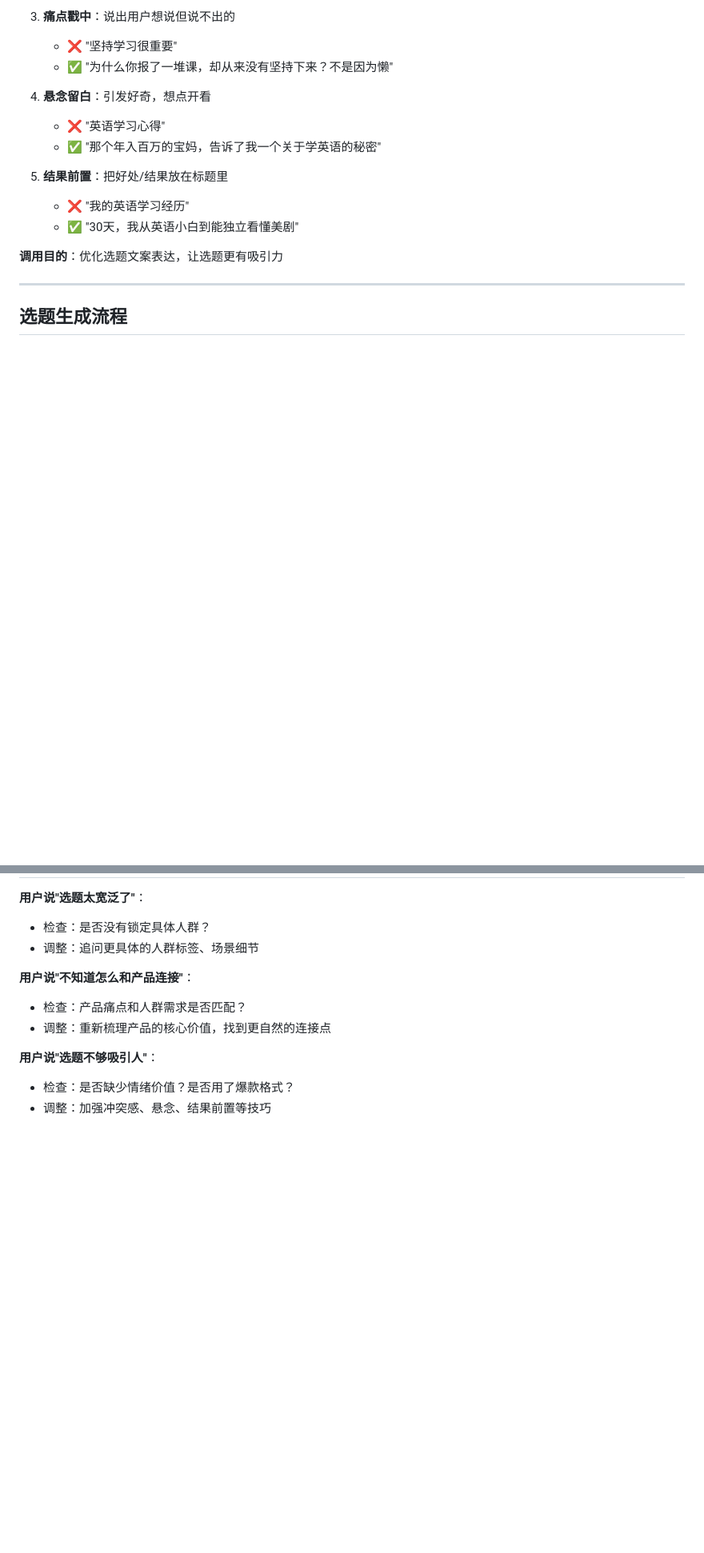
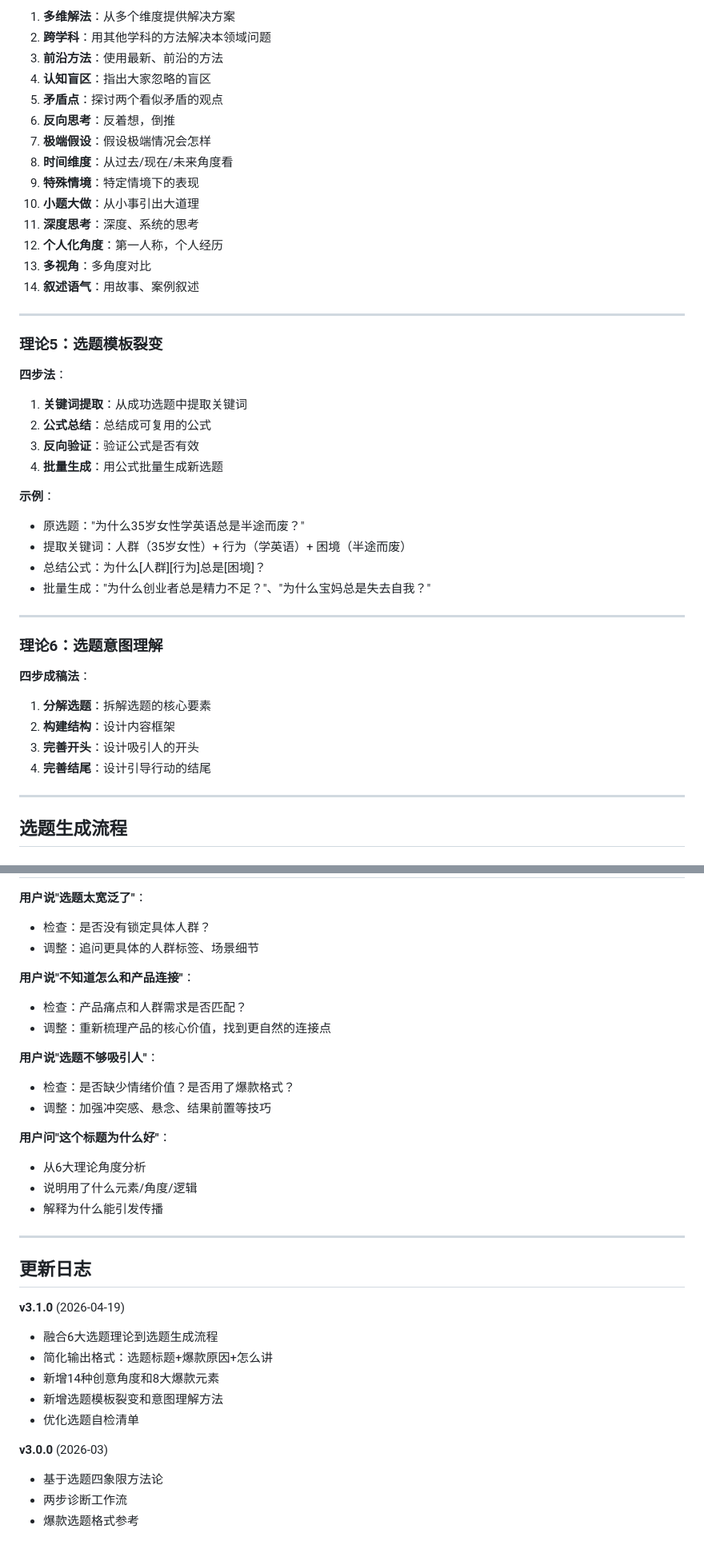
Before and after one commit to luckyluucc/xuanti, a Markdown page: SKILL.md, 2 parts joined by grey strips. Shown at 80% size. Drawn GitHub-style; blank space fills up the shorter version.

```diff
--- a/SKILL.md
+++ b/SKILL.md
@@ -168,17 +164,44 @@ version: 3.0.0
 
-3. **痛点戳中**：说出用户想说但说不出的
-   - ❌ "坚持学习很重要"
-   - ✅ "为什么你报了一堆课，却从来没有坚持下来？不是因为懒"
+1. **多维解法**：从多个维度提供解决方案
+2. **跨学科**：用其他学科的方法解决本领域问题
+3. **前沿方法**：使用最新、前沿的方法
+4. **认知盲区**：指出大家忽略的盲区
+5. **矛盾点**：探讨两个看似矛盾的观点
+6. **反向思考**：反着想，倒推
+7. **极端假设**：假设极端情况会怎样
+8. **时间维度**：从过去/现在/未来角度看
+9. **特殊情境**：特定情境下的表现
+10. **小题大做**：从小事引出大道理
+11. **深度思考**：深度、系统的思考
+12. **个人化角度**：第一人称，个人经历
+13. **多视角**：多角度对比
+14. **叙述语气**：用故事、案例叙述
 
-4. **悬念留白**：引发好奇，想点开看
-   - ❌ "英语学习心得"
-   - ✅ "那个年入百万的宝妈，告诉了我一个关于学英语的秘密"
+---
 
-5. **结果前置**：把好处/结果放在标题里
-   - ❌ "我的英语学习经历"
-   - ✅ "30天，我从英语小白到能独立看懂美剧"
+### 理论5：选题模板裂变
 
-**调用目的**：优化选题文案表达，让选题更有吸引力
+**四步法**：
+1. **关键词提取**：从成功选题中提取关键词
+2. **公式总结**：总结成可复用的公式
+3. **反向验证**：验证公式是否有效
+4. **批量生成**：用公式批量生成新选题
+
+**示例**：
+- 原选题："为什么35岁女性学英语总是半途而废？"
+- 提取关键词：人群（35岁女性）+ 行为（学英语）+ 困境（半途而废）
+- 总结公式：为什么[人群][行为]总是[困境]？
+- 批量生成："为什么创业者总是精力不足？"、"为什么宝妈总是失去自我？"
+
+---
+
+### 理论6：选题意图理解
+
+**四步成稿法**：
+1. **分解选题**：拆解选题的核心要素
+2. **构建结构**：设计内容框架
+3. **完善开头**：设计吸引人的开头
+4. **完善结尾**：设计引导行动的结尾
 
 ---
 
@@ -310,3 +362,24 @@ version: 3.0.0
 **用户说"选题不够吸引人"**：
 - 检查：是否缺少情绪价值？是否用了爆款格式？
 - 调整：加强冲突感、悬念、结果前置等技巧
+
+**用户问"这个标题为什么好"**：
+- 从6大理论角度分析
+- 说明用了什么元素/角度/逻辑
+- 解释为什么能引发传播
+
+---
+
+## 更新日志
+
+**v3.1.0** (2026-04-19)
+- 融合6大选题理论到选题生成流程
+- 简化输出格式：选题标题+爆款原因+怎么讲
+- 新增14种创意角度和8大爆款元素
+- 新增选题模板裂变和意图理解方法
+- 优化选题自检清单
+
+**v3.0.0** (2026-03)
+- 基于选题四象限方法论
+- 两步诊断工作流
+- 爆款选题格式参考
```
Also changed, not shown: other parts of SKILL.md (+91 -66 lines).
